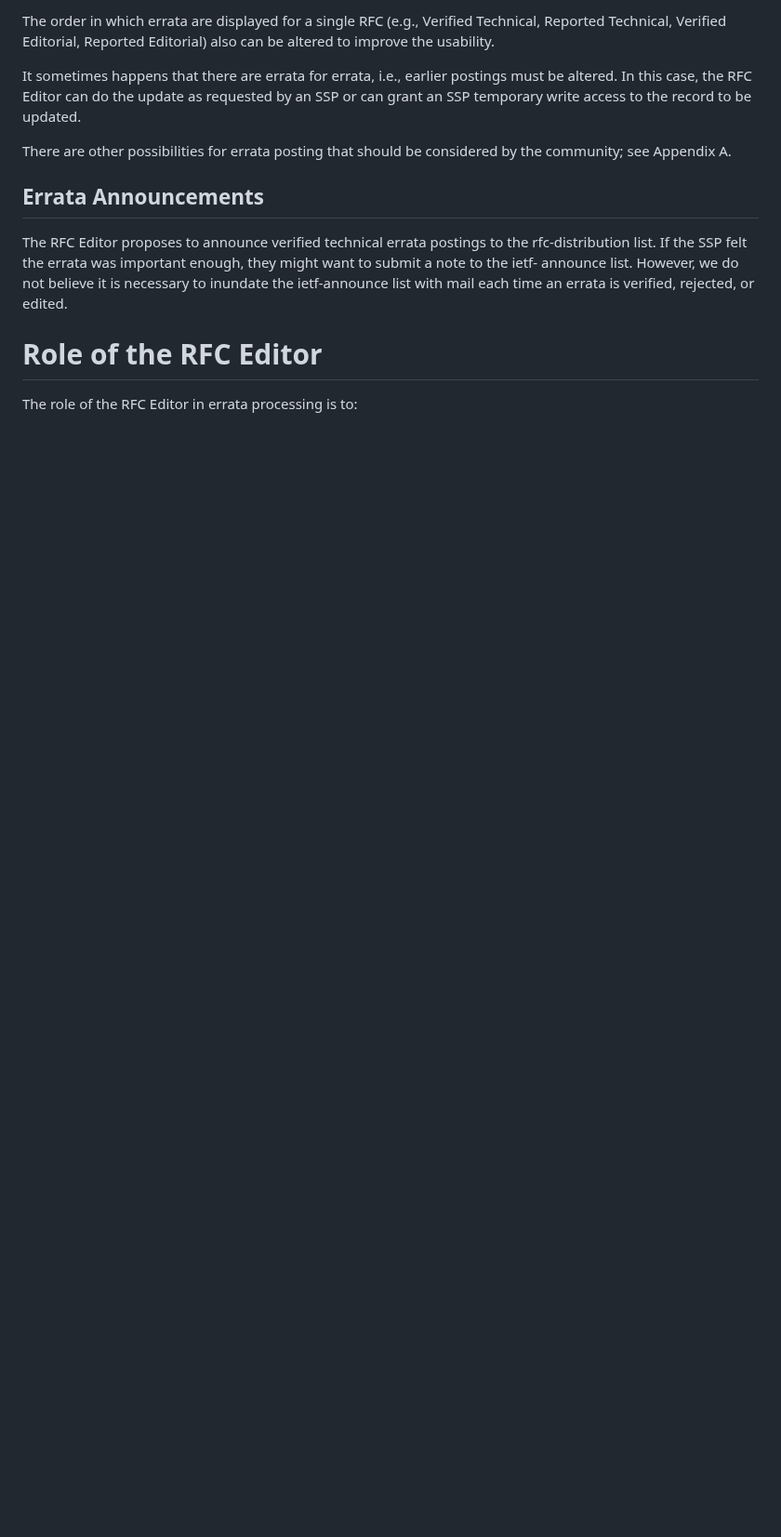
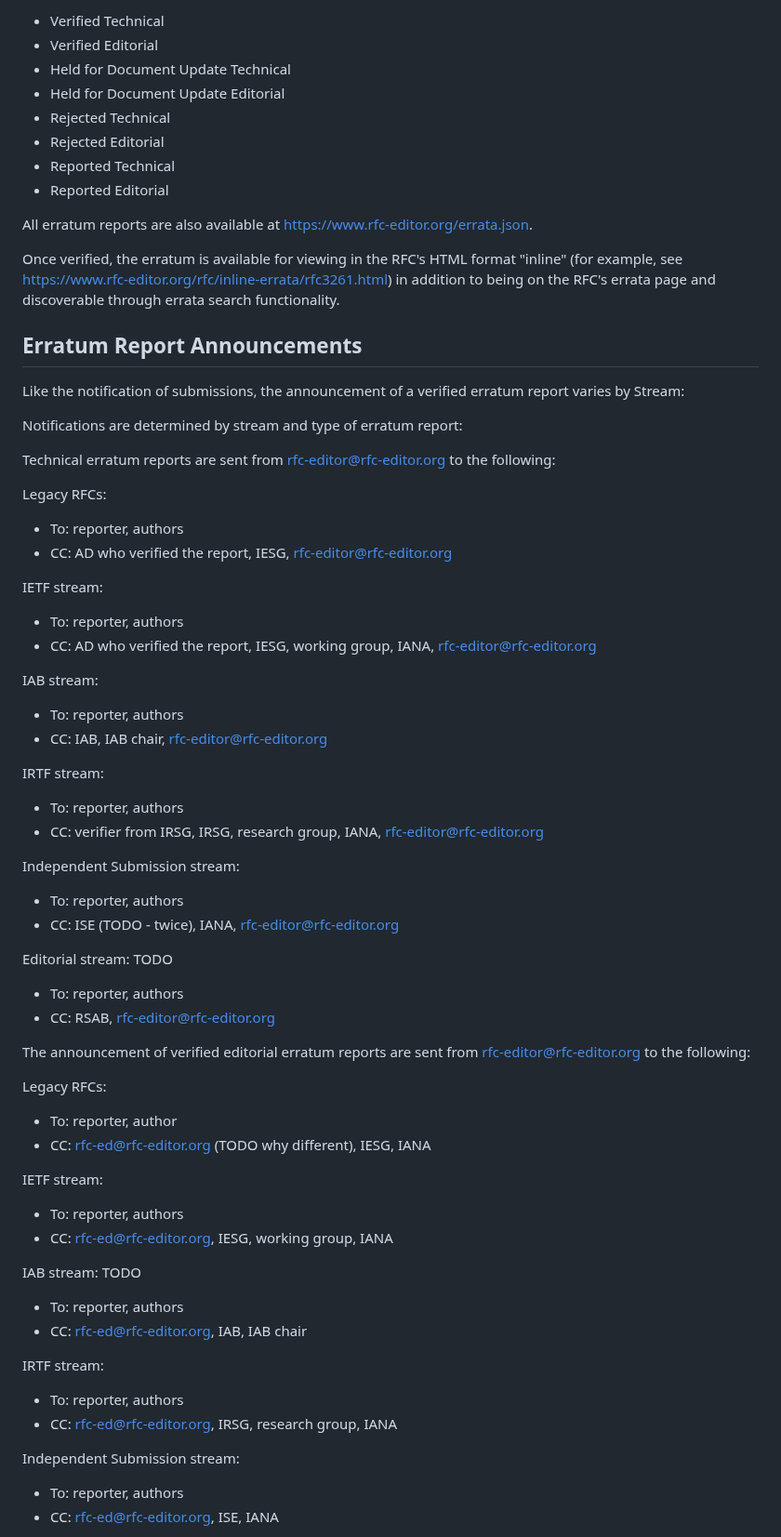
Before and after one commit to rfc-editor/errata-report-process, a Markdown page: draft-rpc-errata-process.md, the part around one of its changes. Shown at 93% size. Rendered like a GitHub page; blank space fills up the shorter version.

```diff
--- a/draft-rpc-errata-process.md
+++ b/draft-rpc-errata-process.md
@@ -286,25 +366,79 @@ errata could be hidden behind a link (as has been suggested).
 
-The order in which errata are displayed for a single RFC (e.g.,
-Verified Technical, Reported Technical, Verified Editorial, Reported
-Editorial) also can be altered to improve the usability.
+* Verified Technical
+* Verified Editorial
+* Held for Document Update Technical
+* Held for Document Update Editorial
+* Rejected Technical
+* Rejected Editorial
+* Reported Technical
+* Reported Editorial
 
-It sometimes happens that there are errata for errata, i.e., earlier
-postings must be altered.  In this case, the RFC Editor can do the
-update as requested by an SSP or can grant an SSP temporary write
-access to the record to be updated.
+All erratum reports are also available at https://www.rfc-editor.org/errata.json.
 
-There are other possibilities for errata posting that should be
-considered by the community; see Appendix A.
+Once verified, the erratum is available for viewing in the RFC's HTML format "inline" (for example, see https://www.rfc-editor.org/rfc/inline-errata/rfc3261.html) in addition to being on the RFC's errata page and discoverable through errata search functionality.
 
-##  Errata Announcements
+##  Erratum Report Announcements
 
-The RFC Editor proposes to announce verified technical errata
-postings to the rfc-distribution list.  If the SSP felt the errata
-was important enough, they might want to submit a note to the ietf-
-announce list.  However, we do not believe it is necessary to
-inundate the ietf-announce list with mail each time an errata is
-verified, rejected, or edited.
+Like the notification of submissions, the announcement of a verified erratum report varies by Stream:
 
-#  Role of the RFC Editor
+Notifications are determined by stream and type of erratum report:
 
-The role of the RFC Editor in errata processing is to:
+Technical erratum reports are sent from rfc-editor@rfc-editor.org to the following:
+
+Legacy RFCs:
+
+* To: reporter, authors
+* CC: AD who verified the report, IESG, rfc-editor@rfc-editor.org
+
+IETF stream:
+
+* To: reporter, authors
+* CC: AD who verified the report, IESG, working group, IANA, rfc-editor@rfc-editor.org
+
+IAB stream:
+
+* To: reporter, authors
+* CC: IAB, IAB chair, rfc-editor@rfc-editor.org
+
+IRTF stream:
+
+* To: reporter, authors
+* CC: verifier from IRSG, IRSG, research group, IANA, rfc-editor@rfc-editor.org
+
+Independent Submission stream:
+
+* To: reporter, authors
+* CC: ISE (TODO - twice), IANA, rfc-editor@rfc-editor.org
+
+Editorial stream: TODO
+
+* To: reporter, authors
+* CC: RSAB, rfc-editor@rfc-editor.org
+
+The announcement of verified editorial erratum reports are sent from rfc-editor@rfc-editor.org to the following:
+
+Legacy RFCs:
+
+* To: reporter, author
+* CC: rfc-ed@rfc-editor.org (TODO why different), IESG, IANA
+
+IETF stream:
+
+* To: reporter, authors
+* CC: rfc-ed@rfc-editor.org, IESG, working group, IANA
+
+IAB stream: TODO
+
+* To: reporter, authors
+* CC: rfc-ed@rfc-editor.org, IAB, IAB chair
+
+IRTF stream:
+
+* To: reporter, authors
+* CC: rfc-ed@rfc-editor.org, IRSG, research group, IANA
+
+Independent Submission stream:
+
+* To: reporter, authors
+* CC: rfc-ed@rfc-editor.org, ISE, IANA
+
```
Also changed, not shown: other parts of draft-rpc-errata-process.md (+204 -190 lines).
